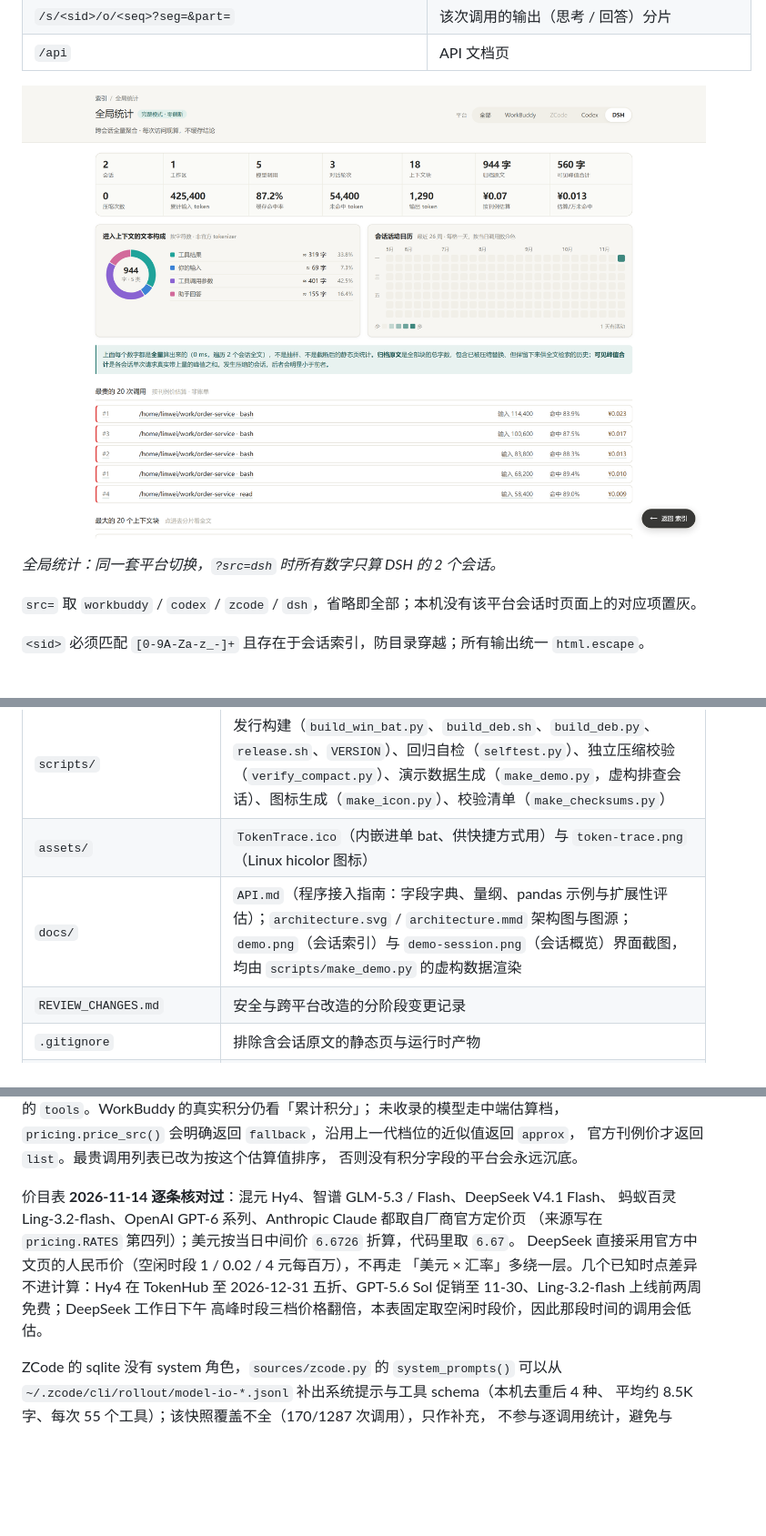
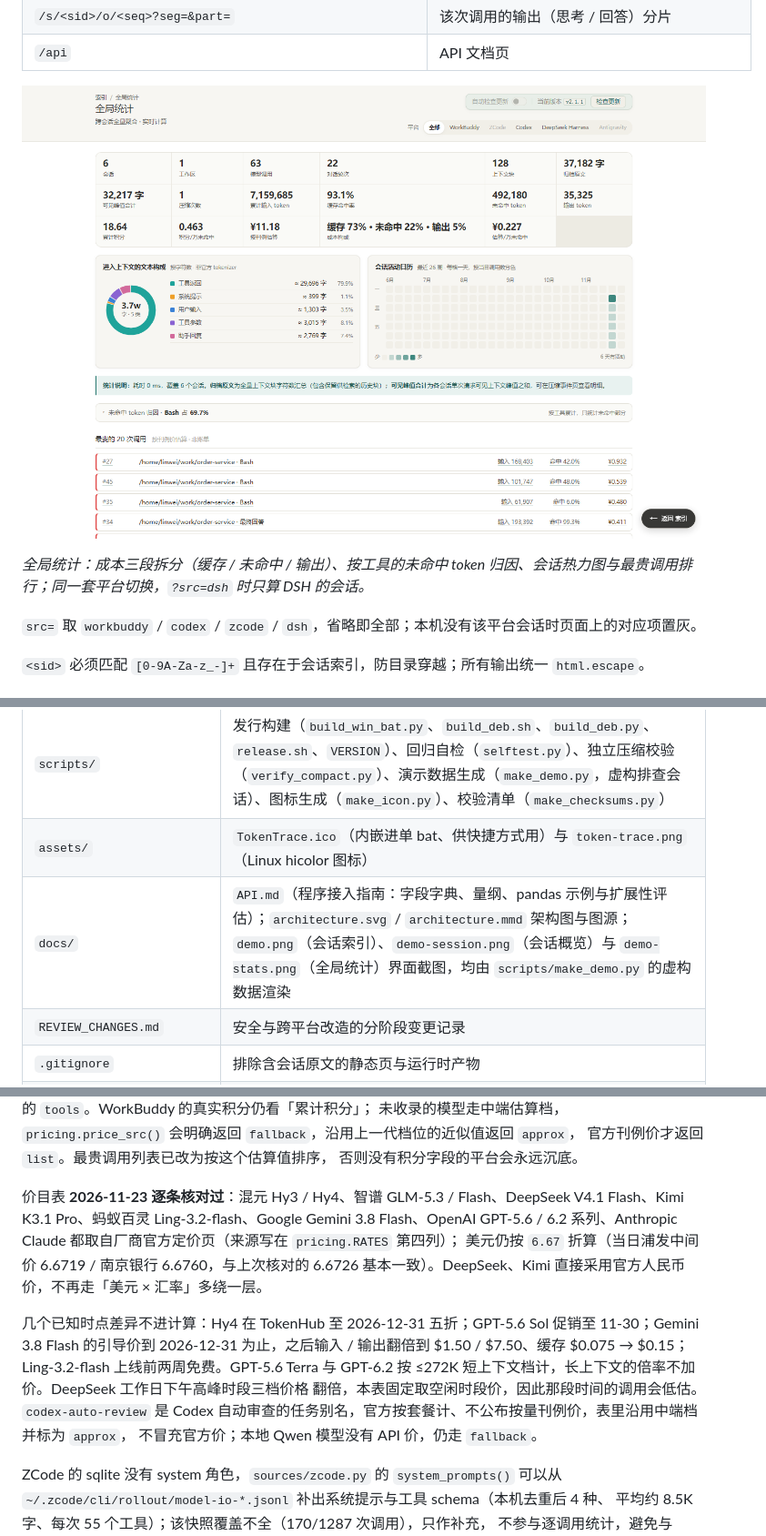
Before and after one commit to The-garden-of-sinner/token-trace, a Markdown page: README.md, 3 parts joined by grey strips. Shown at 91% size. GitHub-like rendering; pictures changed too: docs/demo-stats.png; blank space fills up the shorter version.

Commit message:
docs: 重拍演示配图；价目表补入 GPT-6.2/Gemini 3.8/Kimi K3.1/Hy3 等新模型

```diff
--- a/README.md
+++ b/README.md
@@ -389,7 +389,7 @@ v1.4.0 及更早的变更（Antigravity 接入、月历热力图、环图闭合
 
 ![全局统计](docs/demo-stats.png)
 
-*全局统计：同一套平台切换，`?src=dsh` 时所有数字只算 DSH 的 2 个会话。*
+*全局统计：成本三段拆分（缓存 / 未命中 / 输出）、按工具的未命中 token 归因、会话热力图与最贵调用排行；同一套平台切换，`?src=dsh` 时只算 DSH 的会话。*
 
 `src=` 取 `workbuddy` / `codex` / `zcode` / `dsh`，省略即全部；本机没有该平台会话时页面上的对应项置灰。
 
@@ -696,7 +696,7 @@ token（按 `providerData.model` 分组，展示名取全库得票最多的写
 | `windows/` | Windows 版 `start.cmd` / `start.ps1` / `install-shortcut.ps1`，可选签名入口 `sign-release.ps1` |
 | `scripts/` | 发行构建（`build_win_bat.py`、`build_deb.sh`、`build_deb.py`、`release.sh`、`VERSION`）、回归自检（`selftest.py`）、独立压缩校验（`verify_compact.py`）、演示数据生成（`make_demo.py`，虚构排查会话）、图标生成（`make_icon.py`）、校验清单（`make_checksums.py`） |
 | `assets/` | `TokenTrace.ico`（内嵌进单 bat、供快捷方式用）与 `token-trace.png`（Linux hicolor 图标） |
-| `docs/` | `API.md`（程序接入指南：字段字典、量纲、pandas 示例与扩展性评估）；`architecture.svg` / `architecture.mmd` 架构图与图源；`demo.png`（会话索引）与 `demo-session.png`（会话概览）界面截图，均由 `scripts/make_demo.py` 的虚构数据渲染 |
+| `docs/` | `API.md`（程序接入指南：字段字典、量纲、pandas 示例与扩展性评估）；`architecture.svg` / `architecture.mmd` 架构图与图源；`demo.png`（会话索引）、`demo-session.png`（会话概览）与 `demo-stats.png`（全局统计）界面截图，均由 `scripts/make_demo.py` 的虚构数据渲染 |
 | `REVIEW_CHANGES.md` | 安全与跨平台改造的分阶段变更记录 |
 | `.gitignore` | 排除含会话原文的静态页与运行时产物 |
 | `trace/` | 静态模式产物（不入库），随时可由 `gen_trace.py` 重建 |
@@ -1044,13 +1044,19 @@ WorkBuddy 侧：
 官方刊例价才返回 `list`。最贵调用列表已改为按这个估算值排序，
 否则没有积分字段的平台会永远沉底。
 
-价目表 **2026-11-14 逐条核对过**：混元 Hy4、智谱 GLM-5.3 / Flash、DeepSeek V4.1 Flash、
-蚂蚁百灵 Ling-3.2-flash、OpenAI GPT-6 系列、Anthropic Claude 都取自厂商官方定价页
-（来源写在 `pricing.RATES` 第四列）；美元按当日中间价 `6.6726` 折算，代码里取 `6.67`。
-DeepSeek 直接采用官方中文页的人民币价（空闲时段 1 / 0.02 / 4 元每百万），不再走
-「美元 × 汇率」多绕一层。几个已知时点差异不进计算：Hy4 在 TokenHub 至 2026-12-31
-五折、GPT-5.6 Sol 促销至 11-30、Ling-3.2-flash 上线前两周免费；DeepSeek 工作日下午
-高峰时段三档价格翻倍，本表固定取空闲时段价，因此那段时间的调用会低估。
+价目表 **2026-11-23 逐条核对过**：混元 Hy3 / Hy4、智谱 GLM-5.3 / Flash、DeepSeek V4.1
+Flash、Kimi K3.1 Pro、蚂蚁百灵 Ling-3.2-flash、Google Gemini 3.8 Flash、OpenAI GPT-5.6 /
+6.2 系列、Anthropic Claude 都取自厂商官方定价页（来源写在 `pricing.RATES` 第四列）；
+美元仍按 `6.67` 折算（当日浦发中间价 6.6719 / 南京银行 6.6760，与上次核对的 6.6726
+基本一致）。DeepSeek、Kimi 直接采用官方人民币价，不再走「美元 × 汇率」多绕一层。
+
+几个已知时点差异不进计算：Hy4 在 TokenHub 至 2026-12-31 五折；GPT-5.6 Sol 促销至
+11-30；Gemini 3.8 Flash 的引导价到 2026-12-31 为止，之后输入 / 输出翻倍到 $1.50 /
+$7.50、缓存 $0.075 → $0.15；Ling-3.2-flash 上线前两周免费。GPT-5.6 Terra 与 GPT-6.2
+按 ≤272K 短上下文档计，长上下文的倍率不加价。DeepSeek 工作日下午高峰时段三档价格
+翻倍，本表固定取空闲时段价，因此那段时间的调用会低估。`codex-auto-review` 是 Codex
+自动审查的任务别名，官方按套餐计、不公布按量刊例价，表里沿用中端档并标为 `approx`，
+不冒充官方价；本地 Qwen 模型没有 API 价，仍走 `fallback`。
 
 ZCode 的 sqlite 没有 system 角色，`sources/zcode.py` 的 `system_prompts()` 可以从
 `~/.zcode/cli/rollout/model-io-*.jsonl` 补出系统提示与工具 schema（本机去重后 4 种、
```
Also changed, not shown: other parts of README.md (+2 -2 lines), docs/demo-session.png, docs/demo.png, 1 other file.
